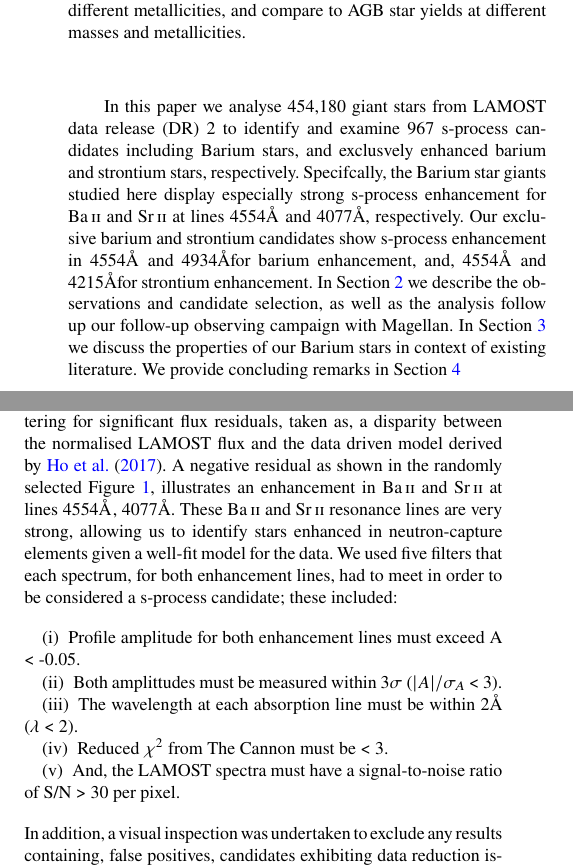
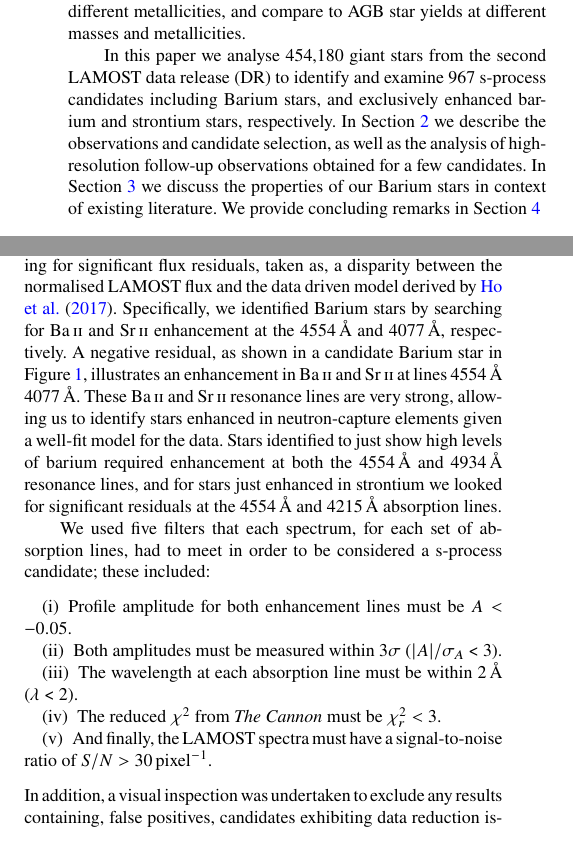
Before and after one commit to bjnorfolk/summerproject, a LaTeX paper (article/ms.tex): two parts of the columns of page 2 of 5, joined at a grey line, cut so that both start at the same text, the shorter picture padded with empty space. Compiled offline with pdfLaTeX; a LaTeX package or settings file that is missing is left out.

Commit message:
updates to methods

```diff
--- a/article/ms.tex
+++ b/article/ms.tex
@@ -69,25 +69,28 @@ Barium giants form within a metallicity-dependent initial mass range (approximat
 
 Many Barium stars have been discovered in the disk and halo of the Milky Way \citep{gomez1997,mennessier1997}. These studies show that the stellar populations of Barium stars can be separated into two groups when considering their absolute luminosity, kinematic, and spatial properties. Barium stars populating the halo have already been investigated \citep[e.g.][]{junqueira2001,drake2008,pereira2009,allen2006} and their relationship with metal-poor, yellow, symbiotic halo stars has been established by \citet{jorissen2005} and \citet{pereira2009}. Additionally, \citet{pereira2011} concludes that metal-rich Barium stars share similar kinematics to other metal-rich and super metal-rich stars already analysed, suggesting that they do not belong to the bulge population. Furthermore, it is necessary to establish known abundances of s-process elements in a greater sample of Barium stars in order to compare their birth rate to theoretical expectations \citep{han1995}, explore the binary fraction at different metallicities, and compare to AGB star yields at different masses and metallicities.
 
-In this paper we analyse 454,180 giant stars from LAMOST data release (DR) 2 to identify and examine 967 s-process candidates including Barium stars, and exclusvely enhanced barium and strontium stars, respectively. Specifcally, the Barium star giants studied here display especially strong s-process enhancement for \ion{Ba}{II} and \ion{Sr}{II} at lines 4554\AA \hspace{0.2mm} and 4077\AA, respectively. Our exclusive barium and strontium candidates show s-process enhancement in 4554\AA \hspace{0.2mm} and 4934\AA for barium enhancement, and, 4554\AA \hspace{0.2mm} and 4215\AA for strontium enhancement. In Section \ref{sec:methods} we describe the observations and candidate selection, as well as the analysis follow up our follow-up observing campaign with Magellan. In Section \ref{sec:dis} we discuss the properties of our Barium stars in context of existing literature. We provide concluding remarks in Section \ref{sec:con}
+In this paper we analyse 454,180 giant stars from the second LAMOST data release (DR) to identify and examine 967 s-process candidates including Barium stars, and exclusively enhanced barium and strontium stars, respectively. In Section \ref{sec:methods} we describe the observations and candidate selection, as well as the analysis of high-resolution follow-up observations obtained for a few candidates. In Section \ref{sec:dis} we discuss the properties of our Barium stars in context of existing literature. We provide concluding remarks in Section \ref{sec:con}
 
 \section{Methods} \label{sec:methods}
 \subsection{LAMOST analysis}
 \subsubsection{Data-driven analysis}
 The LAMOST (Large sky Area Multi-Object Fibre Spectrographic) survey released low-resolution ($\mathcal{R} \approx 1800$) optical spectra (3700\,\AA\ to 9000\,\AA) for over two million stars in their second data release \citep{luo2015}. Stellar parameters ($T_{\rm eff}$, $\log{g}$, [M/H], [$\alpha$/M]) were derived using a data-driven model constructed using high fidelity APOGEE labels of 9,952 giant stars in common between LAMOST and the APOGEE survey. It is important to note, this sample is exclusive to giant stars presenting the possibility that this research missed dwarf s-process enhanced stars. Cross-validation experience shows that the typical uncertainties are 70K in effective temperature $T_{eff}$, 0.1 dex in surface gravity log g, 0.1 dex in metallicity [Fe/H], and 0.04 dex in the alpha abundance relative to iron [$\alpha$/M]. These uncertainties are approximately comparable to the conservative APOGEE DR12 uncertainties.
 
+
 \subsubsection{Candidate selection} \label{sec:cand}
-The Barium stars analysed in this research were obtained by filtering for significant flux residuals, taken as, a disparity between the normalised LAMOST flux and the data driven model derived by \citet{ho2017}. A negative residual as shown in the randomly selected Figure \ref{fig:figure1}, illustrates an enhancement in \ion{Ba}{II} and \ion{Sr}{II} at lines 4554\AA \hspace{0.2mm}, 4077\AA. These \ion{Ba}{II} and \ion{Sr}{II} resonance lines are very strong, allowing us to identify stars enhanced in neutron-capture elements given a well-fit model for the data. We used five filters that each spectrum, for both enhancement lines, had to meet in order to be considered a s-process candidate; these included:
+The Barium stars analysed in this research were obtained by filtering for significant flux residuals, taken as, a disparity between the normalised LAMOST flux and the data driven model derived by \citet{ho2017}. Specifically, we identified Barium stars by searching for \ion{Ba}{II} and \ion{Sr}{II} enhancement at the 4554\,\AA\ and 4077\,\AA, respectively. A negative residual, as shown in a candidate Barium star in Figure \ref{fig:figure1}, illustrates an enhancement in \ion{Ba}{II} and \ion{Sr}{II} at lines 4554\,\AA\, 4077\,\AA. These \ion{Ba}{II} and \ion{Sr}{II} resonance lines are very strong, allowing us to identify stars enhanced in neutron-capture elements given a well-fit model for the data. Stars identified to just show high levels of barium required enhancement at both the 4554\,\AA\ and 4934\,\AA\ resonance lines, and for stars just enhanced in strontium we looked for significant residuals at the 4554\,\AA\ and 4215\,\AA\ absorption lines.
+
+We used five filters that each spectrum, for each set of absorption lines, had to meet in order to be considered a s-process candidate; these included:
 
 \renewcommand\labelenumi{(\roman{enumi})}
 \renewcommand\theenumi\labelenumi
 
 \begin{enumerate}
-\item Profile amplitude for both enhancement lines must exceed A < -0.05.
-\item Both amplittudes must be measured within 3$\sigma$ ($|A|/\sigma _A$ < 3).
-\item The wavelength at each absorption line must be within $2$\AA \hspace{0.2mm}($\lambda$ < 2).
-\item Reduced $\chi^2$ from The Cannon must be < 3.
-\item And, the LAMOST spectra must have a signal-to-noise ratio of S/N > 30 per pixel.
+\item Profile amplitude for both enhancement lines must be $A < -0.05$.
+\item Both amplitudes must be measured within 3$\sigma$ ($|A|/\sigma _A$ < 3).
+\item The wavelength at each absorption line must be within 2\,\AA\ ($\lambda$ < 2).
+\item The reduced $\chi^2$ from \emph{The Cannon} must be $\chi_r^2 < 3$.
+\item And finally, the LAMOST spectra must have a signal-to-noise ratio of $S/N > 30\,\textrm{pixel}^{-1}$.
 \end{enumerate}
 In addition, a visual inspection was undertaken to exclude any results containing, false positives, candidates exhibiting data reduction issues, apparent absorption finer then the spectral resolution, and overly noisy normalised LAMOST spectra. This combined method generated 967 s-process candidates including; 257 Barium stars, 49 stars exhibiting exclusively barium enhancement, and 661 exhibiting exclusively strontium enhancement, as listed in Table \ref{table:table1}.
 
```
Also changed, not shown: article/ms.tex (2 more changed lines).
